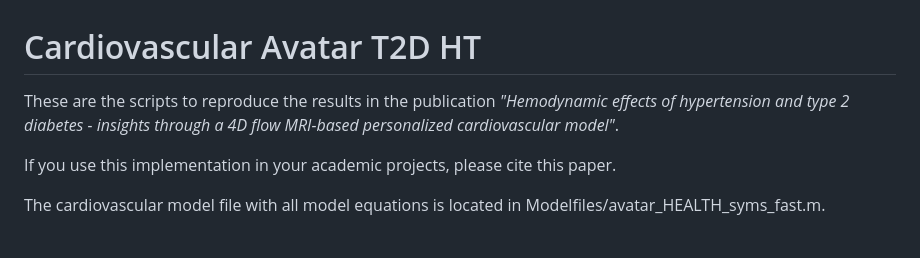
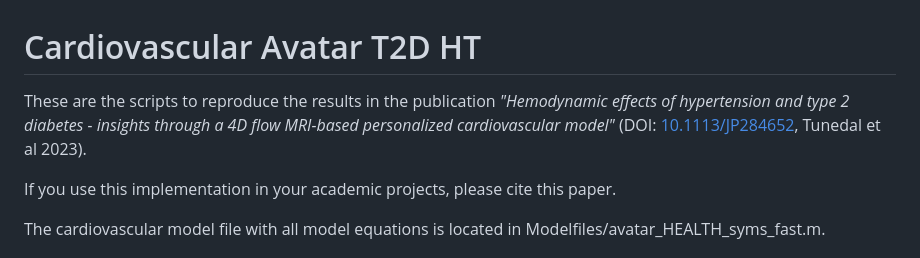
Before and after one commit to kajtu/cardiovascularavatar_T2D_HT, a Markdown page: README.md, the part around the change. Rendered like a GitHub page.

```diff
--- a/README.md
+++ b/README.md
@@ -1,5 +1,5 @@
 # Cardiovascular Avatar T2D HT
-These are the scripts to reproduce the results in the publication *"Hemodynamic effects of hypertension and type 2 diabetes - insights through a 4D flow MRI-based personalized cardiovascular model"*.
+These are the scripts to reproduce the results in the publication *"Hemodynamic effects of hypertension and type 2 diabetes - insights through a 4D flow MRI-based personalized cardiovascular model"* (DOI: [10.1113/JP284652](https://doi.org/10.1113/JP284652), Tunedal et al 2023).
 
 If you use this implementation in your academic projects, please cite this paper.
 
```
